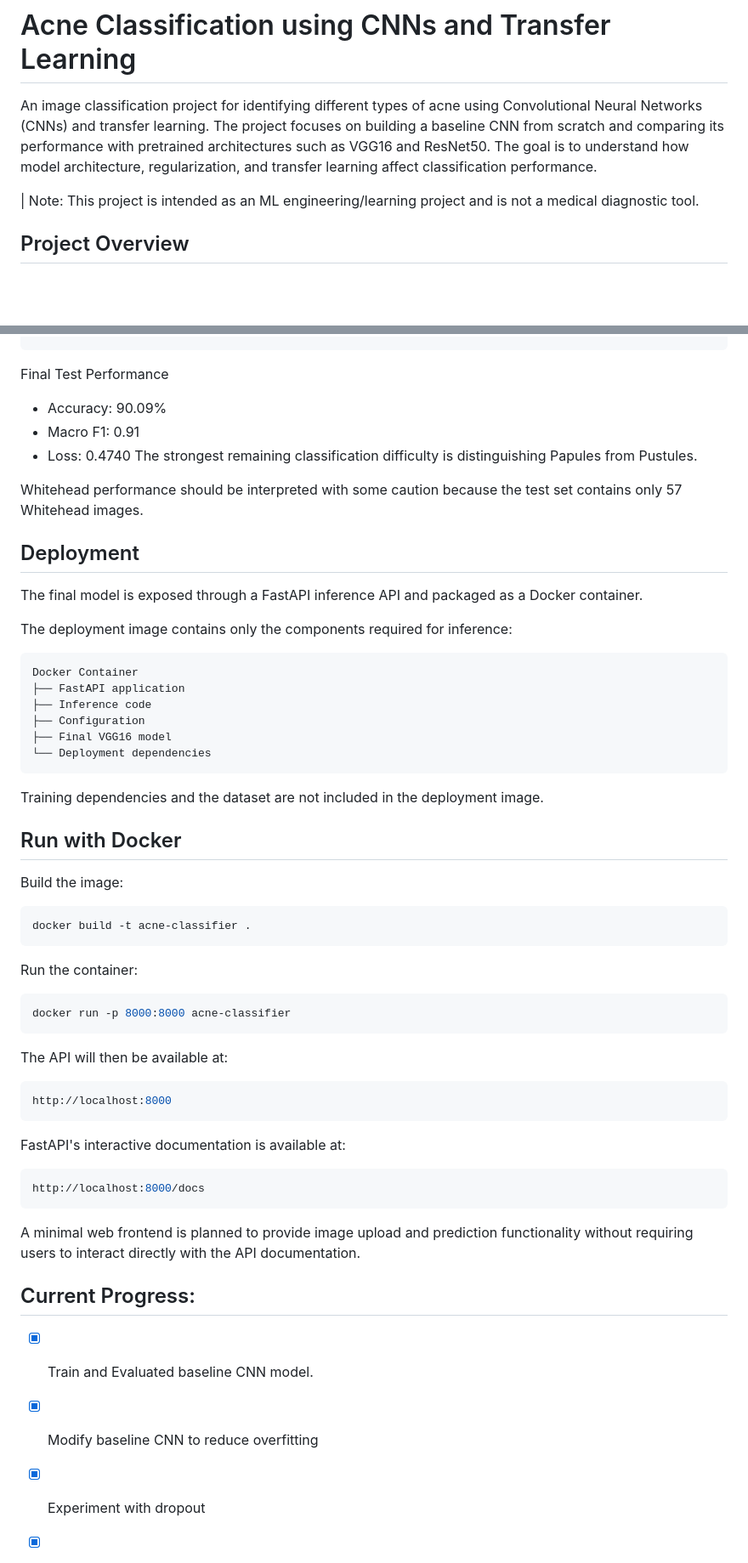
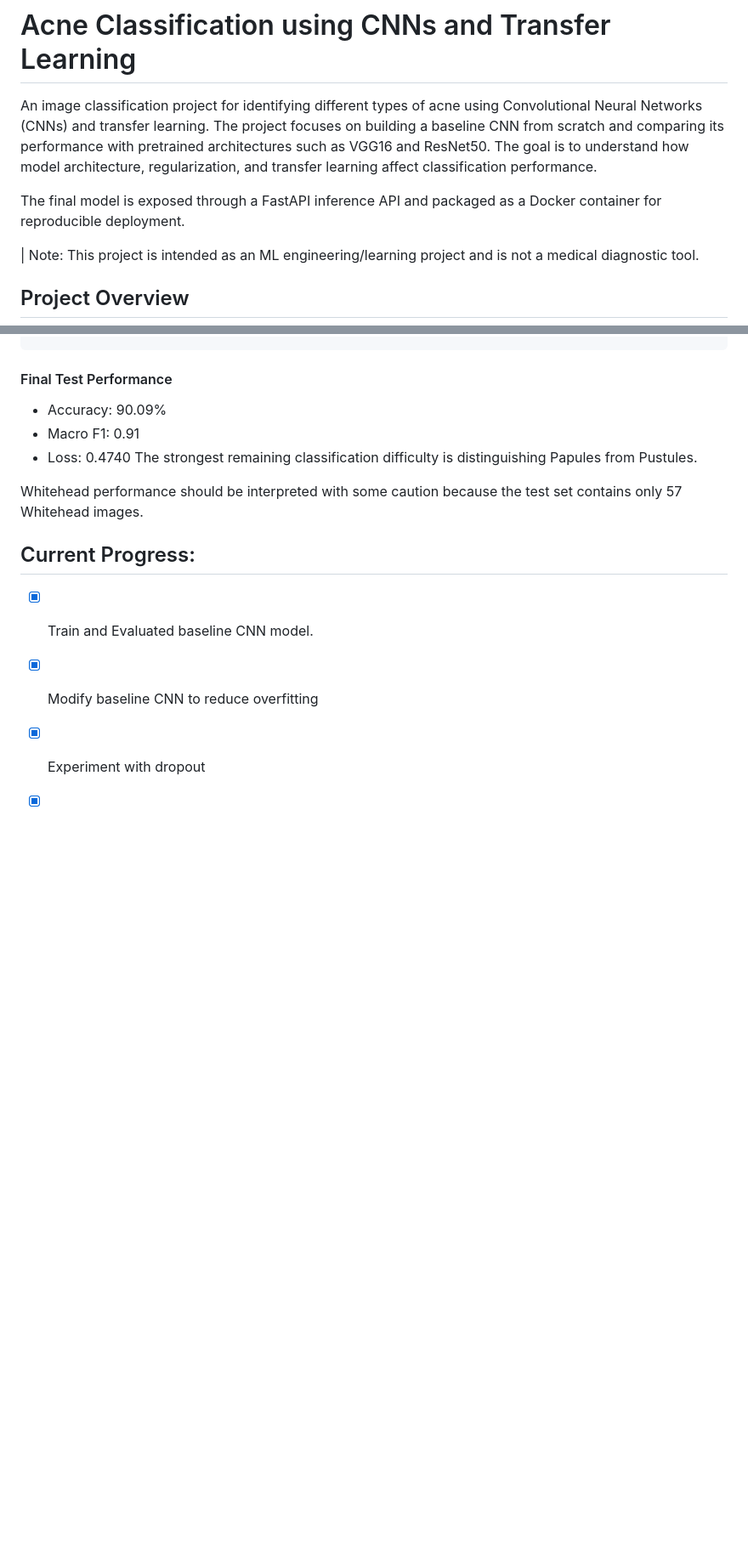
Before and after one commit to Mr-Thapa/Acne-Classification-using-CNN-models, a Markdown page: README.md, 2 parts joined by grey strips. Shown at 85% size. Drawn GitHub-style; blank space fills up the shorter version.

````diff
--- a/README.md
+++ b/README.md
@@ -6,6 +6,8 @@ The project focuses on building a baseline CNN from scratch and comparing its
 performance with pretrained architectures such as VGG16 and ResNet50. The goal
 is to understand how model architecture, regularization, and transfer learning
 affect classification performance.
+
+The final model is exposed through a FastAPI inference API and packaged as a Docker container for reproducible deployment.
 
 | Note: This project is intended as an ML engineering/learning project and is not a medical diagnostic tool.
 ## Project Overview
@@ -584,48 +640,13 @@ GlobalAveragePooling2D
         ↓
 Dense (5 classes)
 ```
-Final Test Performance
+#### Final Test Performance
 - Accuracy: 90.09%
 - Macro F1: 0.91
 - Loss: 0.4740
 The strongest remaining classification difficulty is distinguishing Papules from Pustules.
 
 Whitehead performance should be interpreted with some caution because the test set contains only 57 Whitehead images.
-
-## Deployment
-The final model is exposed through a FastAPI inference API and packaged as a Docker container.
-
-The deployment image contains only the components required for inference:
-```
-Docker Container
-├── FastAPI application
-├── Inference code
-├── Configuration
-├── Final VGG16 model
-└── Deployment dependencies
-```
-Training dependencies and the dataset are not included in the deployment image.
-
-## Run with Docker
-Build the image:
-```bash
-docker build -t acne-classifier .
-```
-Run the container:
-```bash
-docker run -p 8000:8000 acne-classifier
-```
-The API will then be available at:
-```bash
-http://localhost:8000
-```
-FastAPI's interactive documentation is available at:
-```bash
-http://localhost:8000/docs
-```
-A minimal web frontend is planned to provide image upload and prediction functionality without requiring users to interact directly with the API documentation.
-
-
 
 ## Current Progress:
 - [x] Train and Evaluated baseline CNN model.
````
Also changed, not shown: other parts of README.md (+58 -4 lines).
